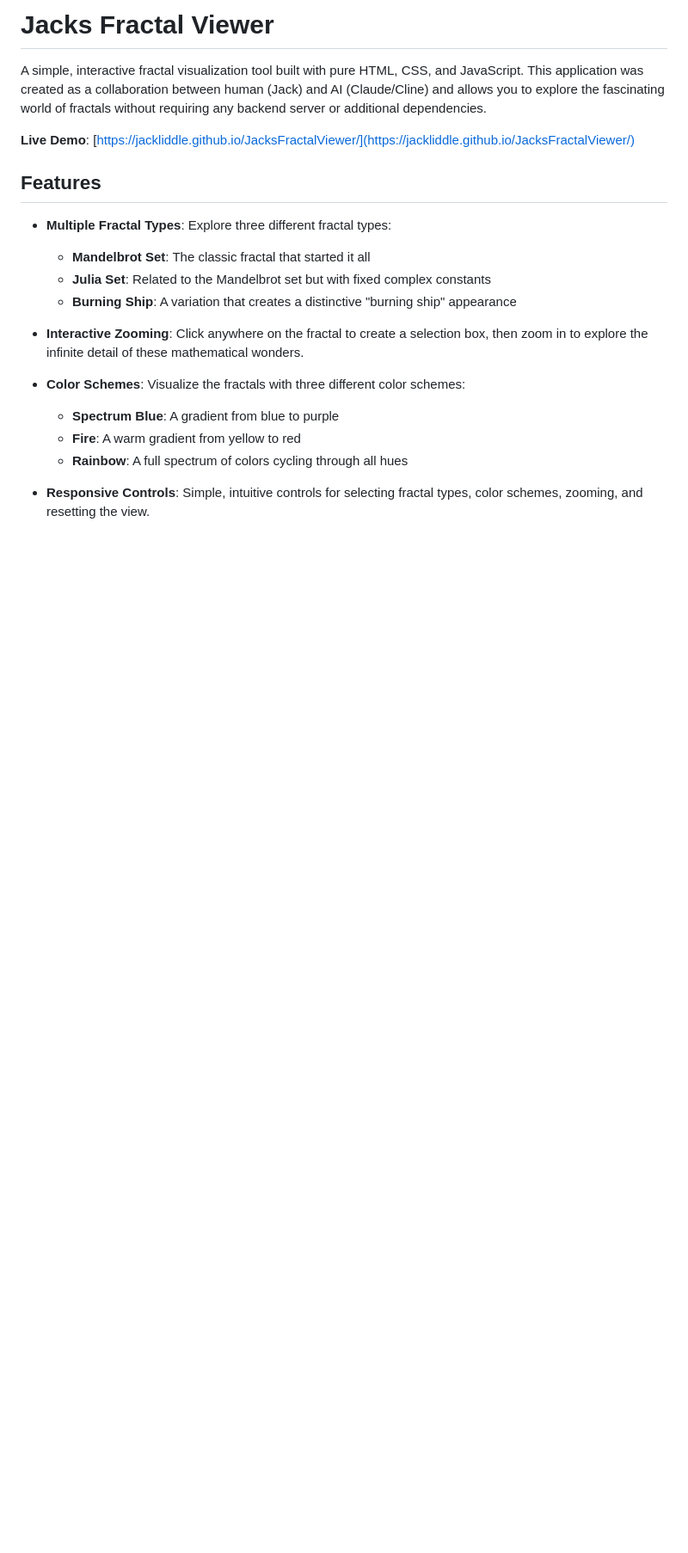
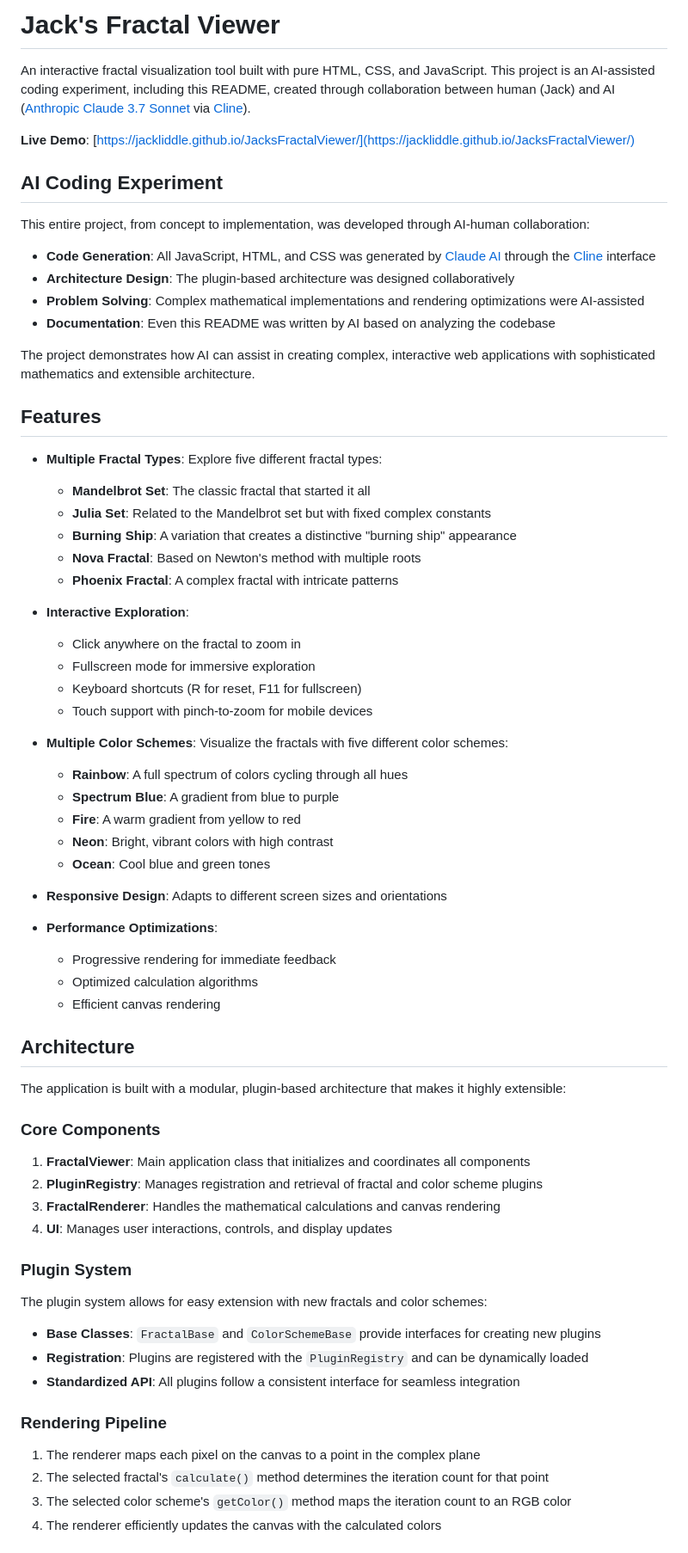
Before and after one commit to jackliddle/JacksFractalViewer, a Markdown page: README.md, the part around the change printed below. Shown: that part at 86% size. Drawn GitHub-style; blank space fills up the shorter version.

```diff
--- a/README.md
+++ b/README.md
@@ -1,21 +1,72 @@
-# Jacks Fractal Viewer
+# Jack's Fractal Viewer
 
-A simple, interactive fractal visualization tool built with pure HTML, CSS, and JavaScript. This application was created as a collaboration between human (Jack) and AI (Claude/Cline) and allows you to explore the fascinating world of fractals without requiring any backend server or additional dependencies.
+An interactive fractal visualization tool built with pure HTML, CSS, and JavaScript. This project is an AI-assisted coding experiment, including this README, created through collaboration between human (Jack) and AI ([Anthropic Claude 3.7 Sonnet](https://www.anthropic.com/) via [Cline](https://cline.bot/)).
 
 **Live Demo**: [https://jackliddle.github.io/JacksFractalViewer/](https://jackliddle.github.io/JacksFractalViewer/)
 
+## AI Coding Experiment
+
+This entire project, from concept to implementation, was developed through AI-human collaboration:
+
+- **Code Generation**: All JavaScript, HTML, and CSS was generated by [Claude AI](https://www.anthropic.com/) through the [Cline](https://cline.bot/) interface
+- **Architecture Design**: The plugin-based architecture was designed collaboratively
+- **Problem Solving**: Complex mathematical implementations and rendering optimizations were AI-assisted
+- **Documentation**: Even this README was written by AI based on analyzing the codebase
+
+The project demonstrates how AI can assist in creating complex, interactive web applications with sophisticated mathematics and extensible architecture.
+
 ## Features
 
-- **Multiple Fractal Types**: Explore three different fractal types:
+- **Multiple Fractal Types**: Explore five different fractal types:
   - **Mandelbrot Set**: The classic fractal that started it all
   - **Julia Set**: Related to the Mandelbrot set but with fixed complex constants
   - **Burning Ship**: A variation that creates a distinctive "burning ship" appearance
+  - **Nova Fractal**: Based on Newton's method with multiple roots
+  - **Phoenix Fractal**: A complex fractal with intricate patterns
 
-- **Interactive Zooming**: Click anywhere on the fractal to create a selection box, then zoom in to explore the infinite detail of these mathematical wonders.
+- **Interactive Exploration**:
+  - Click anywhere on the fractal to zoom in
+  - Fullscreen mode for immersive exploration
+  - Keyboard shortcuts (R for reset, F11 for fullscreen)
+  - Touch support with pinch-to-zoom for mobile devices
 
-- **Color Schemes**: Visualize the fractals with three different color schemes:
+- **Multiple Color Schemes**: Visualize the fractals with five different color schemes:
+  - **Rainbow**: A full spectrum of colors cycling through all hues
   - **Spectrum Blue**: A gradient from blue to purple
   - **Fire**: A warm gradient from yellow to red
-  - **Rainbow**: A full spectrum of colors cycling through all hues
+  - **Neon**: Bright, vibrant colors with high contrast
+  - **Ocean**: Cool blue and green tones
 
-- **Responsive Controls**: Simple, intuitive controls for selecting fractal types, color schemes, zooming, and resetting the view.
+- **Responsive Design**: Adapts to different screen sizes and orientations
+
+- **Performance Optimizations**:
+  - Progressive rendering for immediate feedback
+  - Optimized calculation algorithms
+  - Efficient canvas rendering
+
+## Architecture
+
+The application is built with a modular, plugin-based architecture that makes it highly extensible:
+
+### Core Components
+
+1. **FractalViewer**: Main application class that initializes and coordinates all components
+2. **PluginRegistry**: Manages registration and retrieval of fractal and color scheme plugins
+3. **FractalRenderer**: Handles the mathematical calculations and canvas rendering
+4. **UI**: Manages user interactions, controls, and display updates
+
+### Plugin System
+
+The plugin system allows for easy extension with new fractals and color schemes:
+
+- **Base Classes**: `FractalBase` and `ColorSchemeBase` provide interfaces for creating new plugins
+- **Registration**: Plugins are registered with the `PluginRegistry` and can be dynamically loaded
+- **Standardized API**: All plugins follow a consistent interface for seamless integration
+
+### Rendering Pipeline
+
+1. The renderer maps each pixel on the canvas to a point in the complex plane
+2. The selected fractal's `calculate()` method determines the iteration count for that point
+3. The selected color scheme's `getColor()` method maps the iteration count to an RGB color
+4. The renderer efficiently updates the canvas with the calculated colors
+
```
Also changed, not shown: other parts of README.md (+61 -36 lines).
